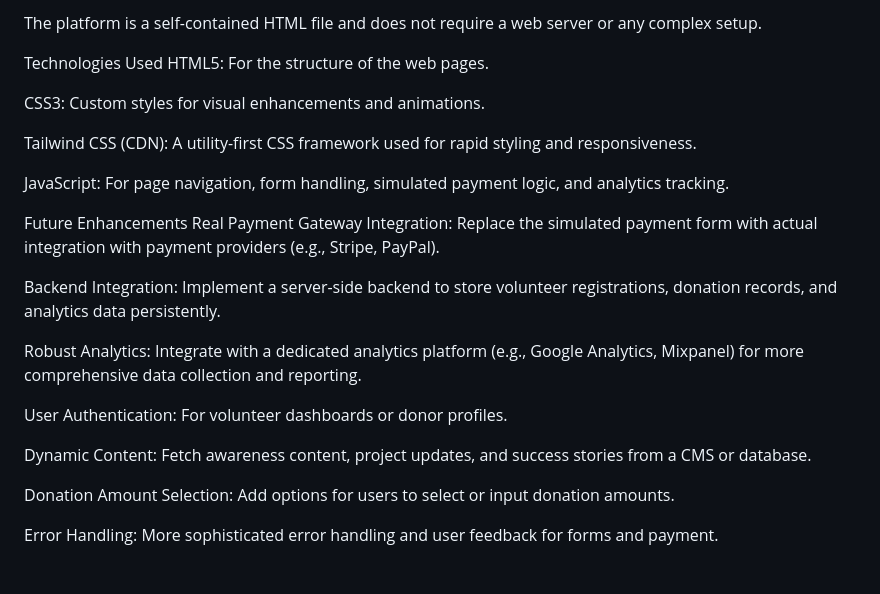
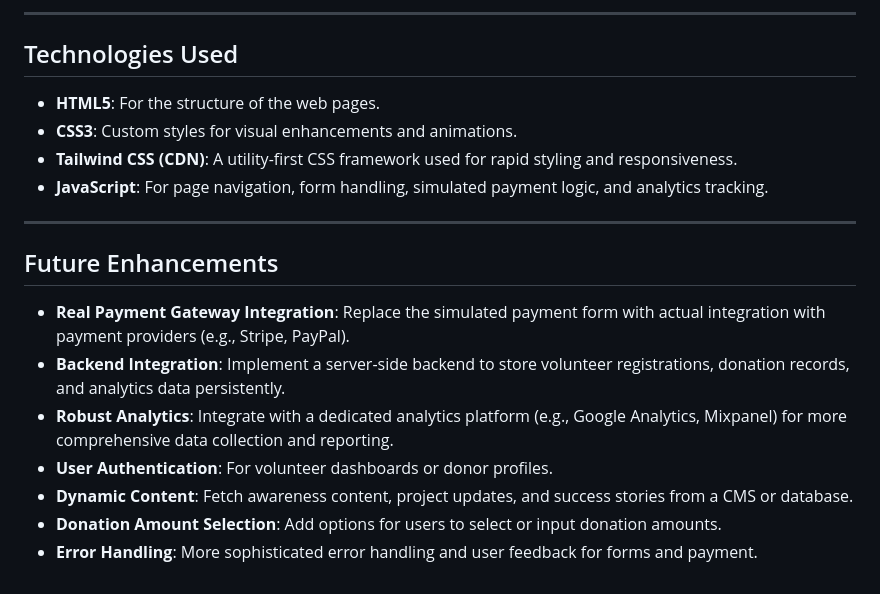
Before and after one commit to arcane53/NGO-Donation, a Markdown page: README.md, the part around one of its changes. Rendered like a GitHub page.

```diff
--- a/README.md
+++ b/README.md
@@ -88,26 +73,21 @@ Open in Browser: Open the index.html file using any modern web browser (e.g., Ch
 
-The platform is a self-contained HTML file and does not require a web server or any complex setup.
+---
 
-Technologies Used
-HTML5: For the structure of the web pages.
+## Technologies Used
 
-CSS3: Custom styles for visual enhancements and animations.
+* **HTML5**: For the structure of the web pages.
+* **CSS3**: Custom styles for visual enhancements and animations.
+* **Tailwind CSS (CDN)**: A utility-first CSS framework used for rapid styling and responsiveness.
+* **JavaScript**: For page navigation, form handling, simulated payment logic, and analytics tracking.
 
-Tailwind CSS (CDN): A utility-first CSS framework used for rapid styling and responsiveness.
+---
 
-JavaScript: For page navigation, form handling, simulated payment logic, and analytics tracking.
+## Future Enhancements
 
-Future Enhancements
-Real Payment Gateway Integration: Replace the simulated payment form with actual integration with payment providers (e.g., Stripe, PayPal).
-
-Backend Integration: Implement a server-side backend to store volunteer registrations, donation records, and analytics data persistently.
-
-Robust Analytics: Integrate with a dedicated analytics platform (e.g., Google Analytics, Mixpanel) for more comprehensive data collection and reporting.
-
-User Authentication: For volunteer dashboards or donor profiles.
-
-Dynamic Content: Fetch awareness content, project updates, and success stories from a CMS or database.
-
-Donation Amount Selection: Add options for users to select or input donation amounts.
-
-Error Handling: More sophisticated error handling and user feedback for forms and payment.
+* **Real Payment Gateway Integration**: Replace the simulated payment form with actual integration with payment providers (e.g., Stripe, PayPal).
+* **Backend Integration**: Implement a server-side backend to store volunteer registrations, donation records, and analytics data persistently.
+* **Robust Analytics**: Integrate with a dedicated analytics platform (e.g., Google Analytics, Mixpanel) for more comprehensive data collection and reporting.
+* **User Authentication**: For volunteer dashboards or donor profiles.
+* **Dynamic Content**: Fetch awareness content, project updates, and success stories from a CMS or database.
+* **Donation Amount Selection**: Add options for users to select or input donation amounts.
+* **Error Handling**: More sophisticated error handling and user feedback for forms and payment.
```
Also changed, not shown: other parts of README.md (+51 -66 lines).
